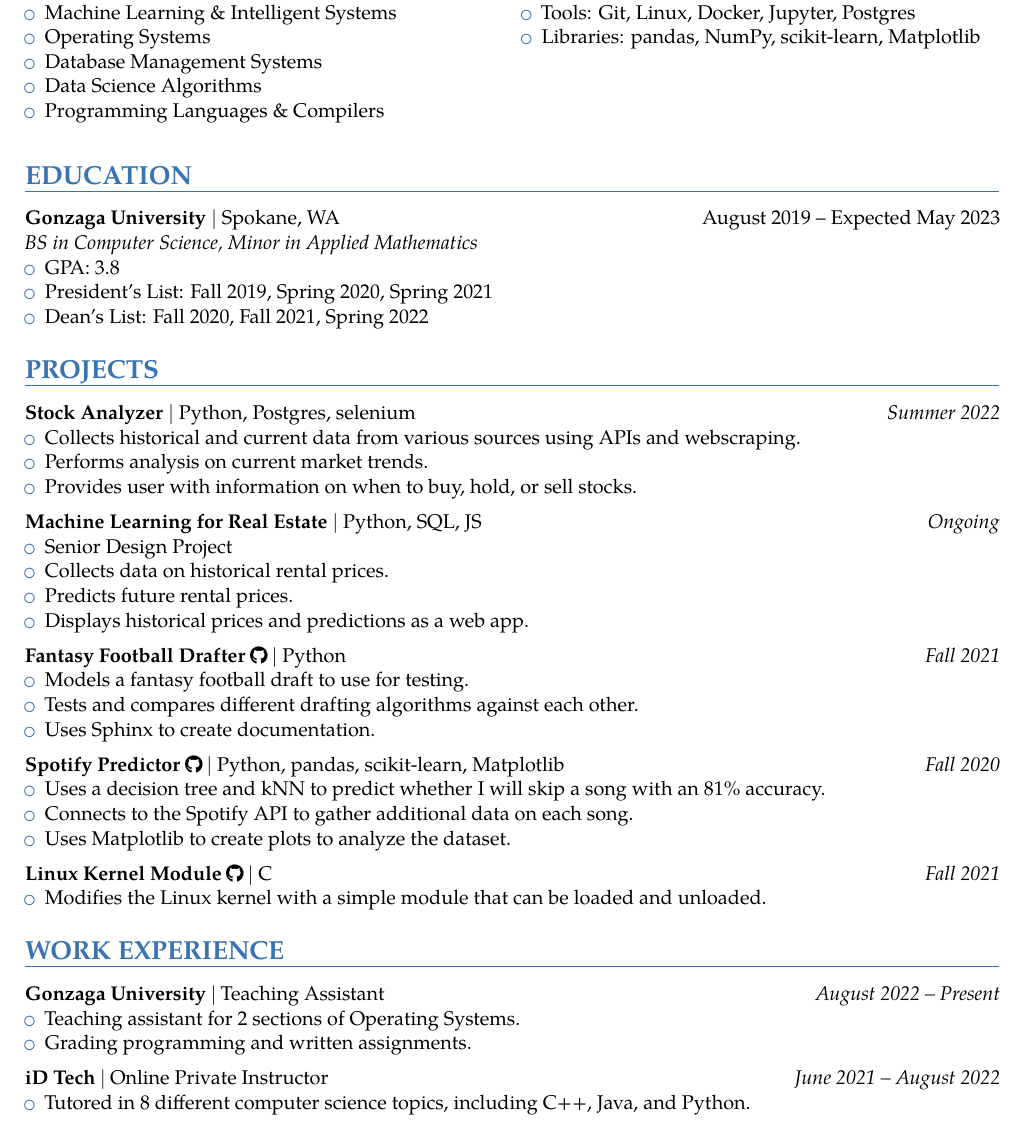
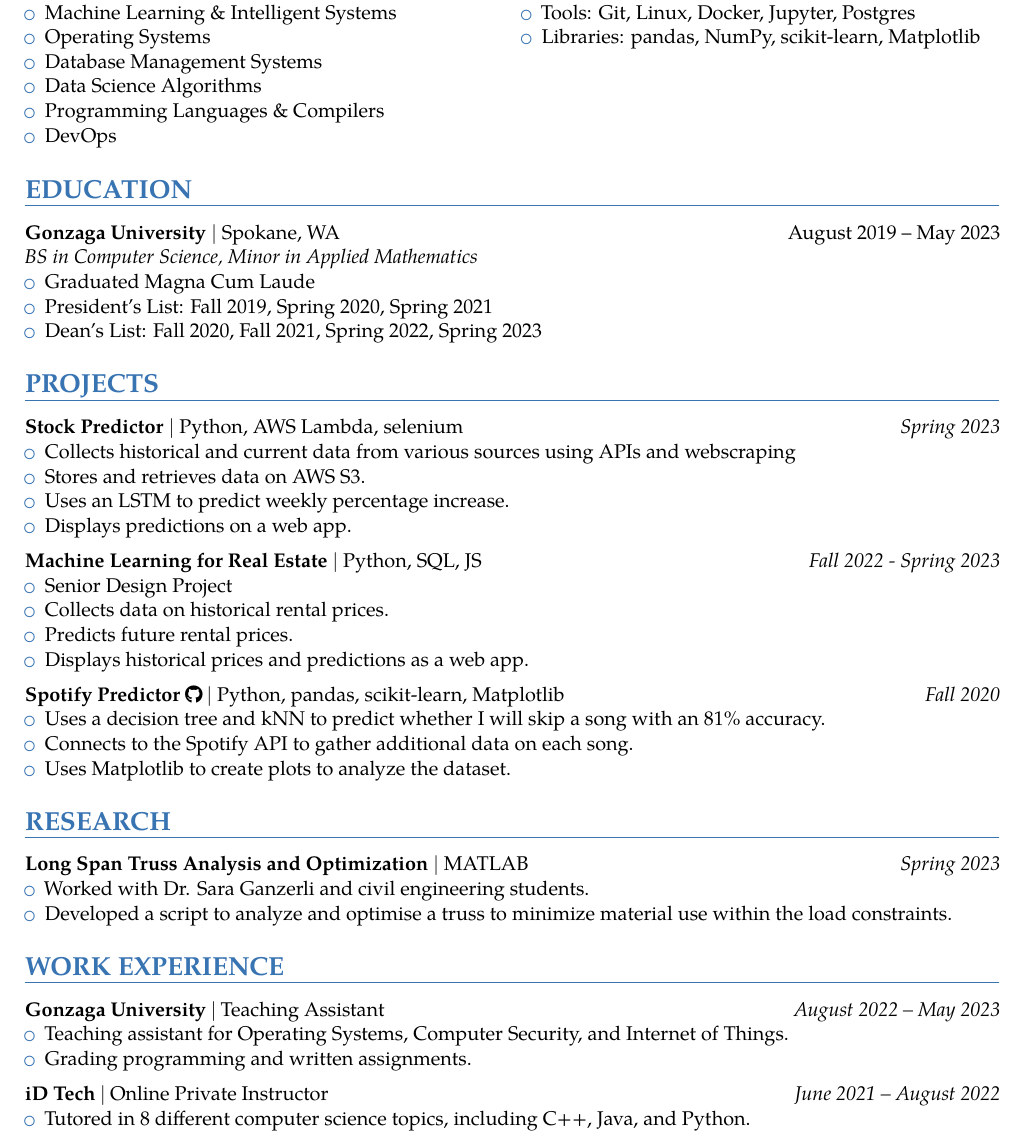
Before and after one commit to GoneSahlin/Resume, a LaTeX CV (resume.tex): part of the page, cut so that both start at the same text. Compiled offline with pdfLaTeX.

Commit message:
added new projects and research

```diff
--- a/resume.tex
+++ b/resume.tex
@@ -50,6 +50,7 @@
     % \item Software Development
     \item Data Science Algorithms
     \item Programming Languages \& Compilers
+    \item DevOps
   \end{itemize}
 }
 
@@ -63,29 +64,39 @@
   \end{itemize}
 }
 \end{multicols}
-\vspace*{-2mm}
+\vspace*{-4mm}
 \section{EDUCATION}
 
-\education{Gonzaga University}{Spokane, WA}{August 2019 -- Expected May 2023}{BS in Computer Science, Minor in Applied Mathematics}
+\education{Gonzaga University}{Spokane, WA}{August 2019 -- May 2023}{BS in Computer Science, Minor in Applied Mathematics}
 	{\begin{itemize}
-    		\item GPA: 3.8
+%    		\item GPA: 3.8
+		\item Graduated Magna Cum Laude
     		\item President's List: Fall 2019, Spring 2020, Spring 2021
-    		\item Dean's List: Fall 2020, Fall 2021, Spring 2022
+    		\item Dean's List: Fall 2020, Fall 2021, Spring 2022, Spring 2023
   	\end{itemize}
 }
 
 \vspace*{-2mm}
 \section{PROJECTS}
 
-{\project{Stock Analyzer}{}{Python, Postgres, selenium}{Summer 2022}
+{\project{Stock Predictor}{}{Python, AWS Lambda, selenium}{Spring 2023}
 	{\begin{itemize}
-		\item Collects historical and current data from various sources using APIs and webscraping.
-		\item Performs analysis on current market trends.
-		\item Provides user with information on when to buy, hold, or sell stocks.
+		\item Collects historical and current data from various sources using APIs and webscraping
+		\item Stores and retrieves data on AWS S3.
+		\item Uses an LSTM to predict weekly percentage increase.
+		\item Displays predictions on a web app.
 	\end{itemize}}
 }
 
-{\project{Machine Learning for Real Estate}{}{Python, SQL, JS}{Ongoing}
+%{\project{Stock Analyzer}{}{Python, Postgres, selenium}{Summer 2022}
+%	{\begin{itemize}
+%		\item Collects historical and current data from various sources using APIs and webscraping.
+%		\item Performs analysis on current market trends.
+%		\item Provides user with information on when to buy, hold, or sell stocks.
+%	\end{itemize}}
+%}
+
+{\project{Machine Learning for Real Estate}{}{Python, SQL, JS}{Fall 2022 - Spring 2023}
 	{\begin{itemize}
 		\item Senior Design Project
 		\item Collects data on historical rental prices.
@@ -94,13 +105,13 @@
 	\end{itemize}}
 }
 
-{\project{Fantasy Football Drafter}{https://github.com/GoneSahlin/fantasydraft}{Python}{Fall 2021}
-	{\begin{itemize}
-		\item Models a fantasy football draft to use for testing.
-		\item Tests and compares different drafting algorithms against each other.
-		\item Uses Sphinx to create documentation.
-	\end{itemize}}
-}
+%{\project{Fantasy Football Drafter}{https://github.com/GoneSahlin/fantasydraft}{Python}{Fall 2021}
+%	{\begin{itemize}
+%		\item Models a fantasy football draft to use for testing.
+%		\item Tests and compares different drafting algorithms against each other.
+%		\item Uses Sphinx to create documentation.
+%	\end{itemize}}
+%}
 {\project{Spotify Predictor}{https://github.com/GoneSahlin/CPSC222Final}{Python, pandas, scikit-learn, Matplotlib}{Fall 2020}
 	{\begin{itemize}
     		\item Uses a decision tree and kNN to predict whether I will skip a song with an 81\% accuracy.
@@ -129,18 +140,27 @@
 %    		\item Classifies bike trails into difficulties using a SVM with a 66\% accuracy.
 %	\end{itemize}}
 %}
-{\project{Linux Kernel Module}{https://github.com/GU-2021-Fall-CPSC346/hw5-linux-kernel-module-dev-GoneSahlin}{C}{Fall 2021}
+%{\project{Linux Kernel Module}{https://github.com/GU-2021-Fall-CPSC346/hw5-linux-kernel-module-dev-GoneSahlin}{C}{Fall 2021}
+%	{\begin{itemize}
+%   		\item Modifies the Linux kernel with a simple module that can be loaded and unloaded.
+%	\end{itemize}}
+%}
+
+\vspace*{-2mm}
+\section{RESEARCH}
+{\project{Long Span Truss Analysis and Optimization}{}{MATLAB}{Spring 2023}
 	{\begin{itemize}
-   		\item Modifies the Linux kernel with a simple module that can be loaded and unloaded.
+		\item Worked with Dr. Sara Ganzerli and civil engineering students.
+		\item Developed a script to analyze and optimise a truss to minimize material use within the load constraints.
 	\end{itemize}}
 }
 
 \vspace*{-2mm}
 \section{WORK EXPERIENCE}
 
-\entry{Gonzaga University}{Teaching Assistant}{August 2022 -- Present}
+\entry{Gonzaga University}{Teaching Assistant}{August 2022 -- May 2023}
 {\begin{itemize}
-	\item Teaching assistant for 2 sections of Operating Systems.
+	\item Teaching assistant for Operating Systems, Computer Security, and Internet of Things.
 	\item Grading programming and written assignments.
 \end{itemize}
 }
```
Also changed, not shown: resume.pdf, 3 other files.
